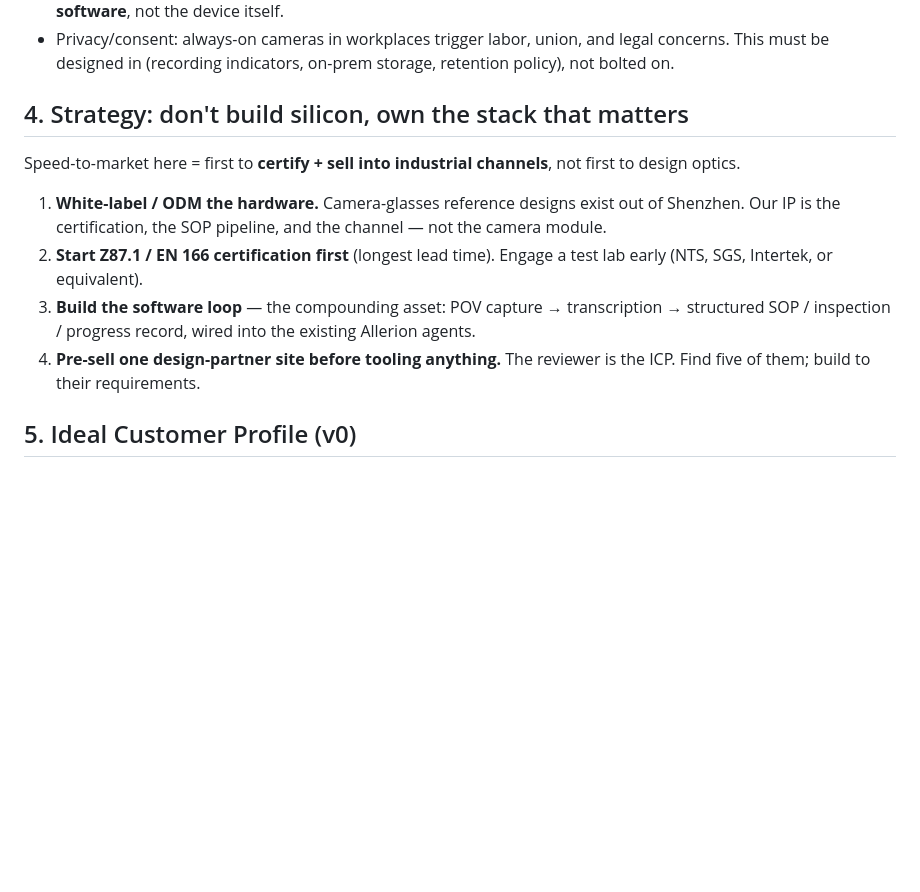
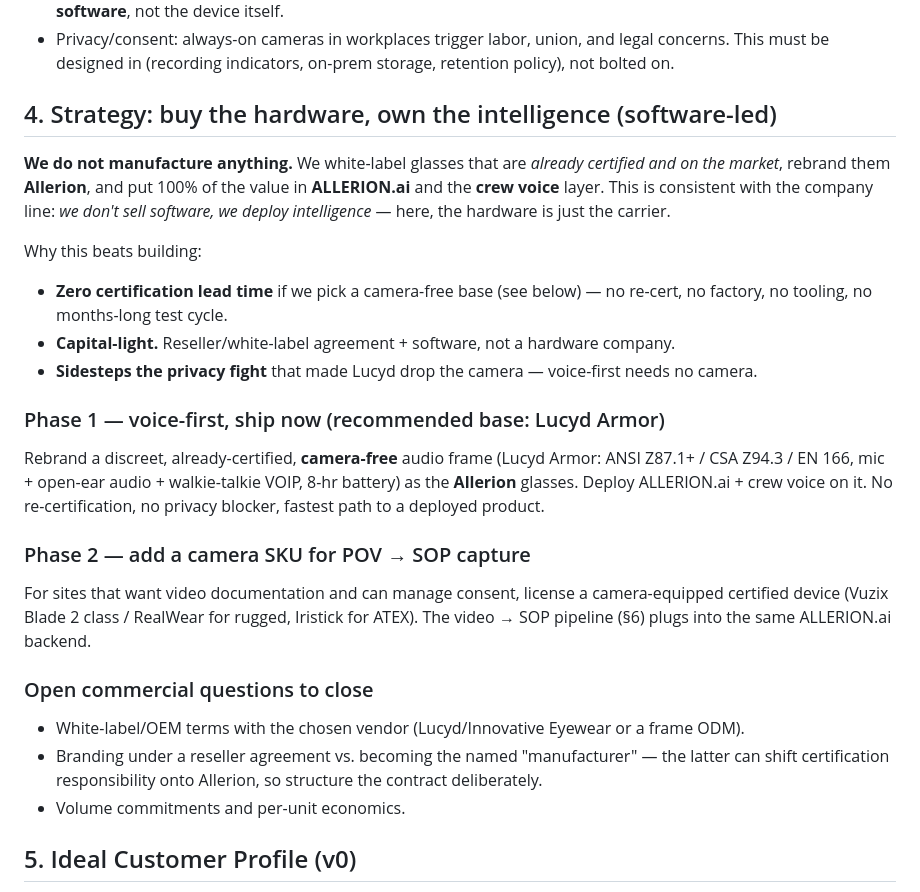
Before and after one commit to allerion-systems/.github, a Markdown page: docs/ai-safety-glasses-brief.md, the part around one of its changes. Drawn GitHub-style; blank space fills up the shorter version.

```diff
--- a/docs/ai-safety-glasses-brief.md
+++ b/docs/ai-safety-glasses-brief.md
@@ -59,19 +59,35 @@ winnable**, because:
 - Privacy/consent: always-on cameras in workplaces trigger labor, union, and legal concerns.
   This must be designed in (recording indicators, on-prem storage, retention policy), not bolted on.
 
-## 4. Strategy: don't build silicon, own the stack that matters
+## 4. Strategy: buy the hardware, own the intelligence (software-led)
 
-Speed-to-market here = first to **certify + sell into industrial channels**, not first to
-design optics.
+**We do not manufacture anything.** We white-label glasses that are *already certified and
+on the market*, rebrand them **Allerion**, and put 100% of the value in **ALLERION.ai** and
+the **crew voice** layer. This is consistent with the company line: *we don't sell software,
+we deploy intelligence* — here, the hardware is just the carrier.
 
-1. **White-label / ODM the hardware.** Camera-glasses reference designs exist out of
-   Shenzhen. Our IP is the certification, the SOP pipeline, and the channel — not the camera module.
-2. **Start Z87.1 / EN 166 certification first** (longest lead time). Engage a test lab early
-   (NTS, SGS, Intertek, or equivalent).
-3. **Build the software loop** — the compounding asset: POV capture → transcription →
-   structured SOP / inspection / progress record, wired into the existing Allerion agents.
-4. **Pre-sell one design-partner site before tooling anything.** The reviewer is the ICP.
-   Find five of them; build to their requirements.
+Why this beats building:
+- **Zero certification lead time** if we pick a camera-free base (see below) — no re-cert, no
+  factory, no tooling, no months-long test cycle.
+- **Capital-light.** Reseller/white-label agreement + software, not a hardware company.
+- **Sidesteps the privacy fight** that made Lucyd drop the camera — voice-first needs no camera.
+
+### Phase 1 — voice-first, ship now (recommended base: Lucyd Armor)
+Rebrand a discreet, already-certified, **camera-free** audio frame (Lucyd Armor: ANSI
+Z87.1+ / CSA Z94.3 / EN 166, mic + open-ear audio + walkie-talkie VOIP, 8-hr battery) as the
+**Allerion** glasses. Deploy ALLERION.ai + crew voice on it. No re-certification, no privacy
+blocker, fastest path to a deployed product.
+
+### Phase 2 — add a camera SKU for POV → SOP capture
+For sites that want video documentation and can manage consent, license a camera-equipped
+certified device (Vuzix Blade 2 class / RealWear for rugged, Iristick for ATEX). The video →
+SOP pipeline (§6) plugs into the same ALLERION.ai backend.
+
+### Open commercial questions to close
+- White-label/OEM terms with the chosen vendor (Lucyd/Innovative Eyewear or a frame ODM).
+- Branding under a reseller agreement vs. becoming the named "manufacturer" — the latter can
+  shift certification responsibility onto Allerion, so structure the contract deliberately.
+- Volume commitments and per-unit economics.
 
 ## 5. Ideal Customer Profile (v0)
 
```
Also changed, not shown: other parts of docs/ai-safety-glasses-brief.md (+34 -5 lines).
